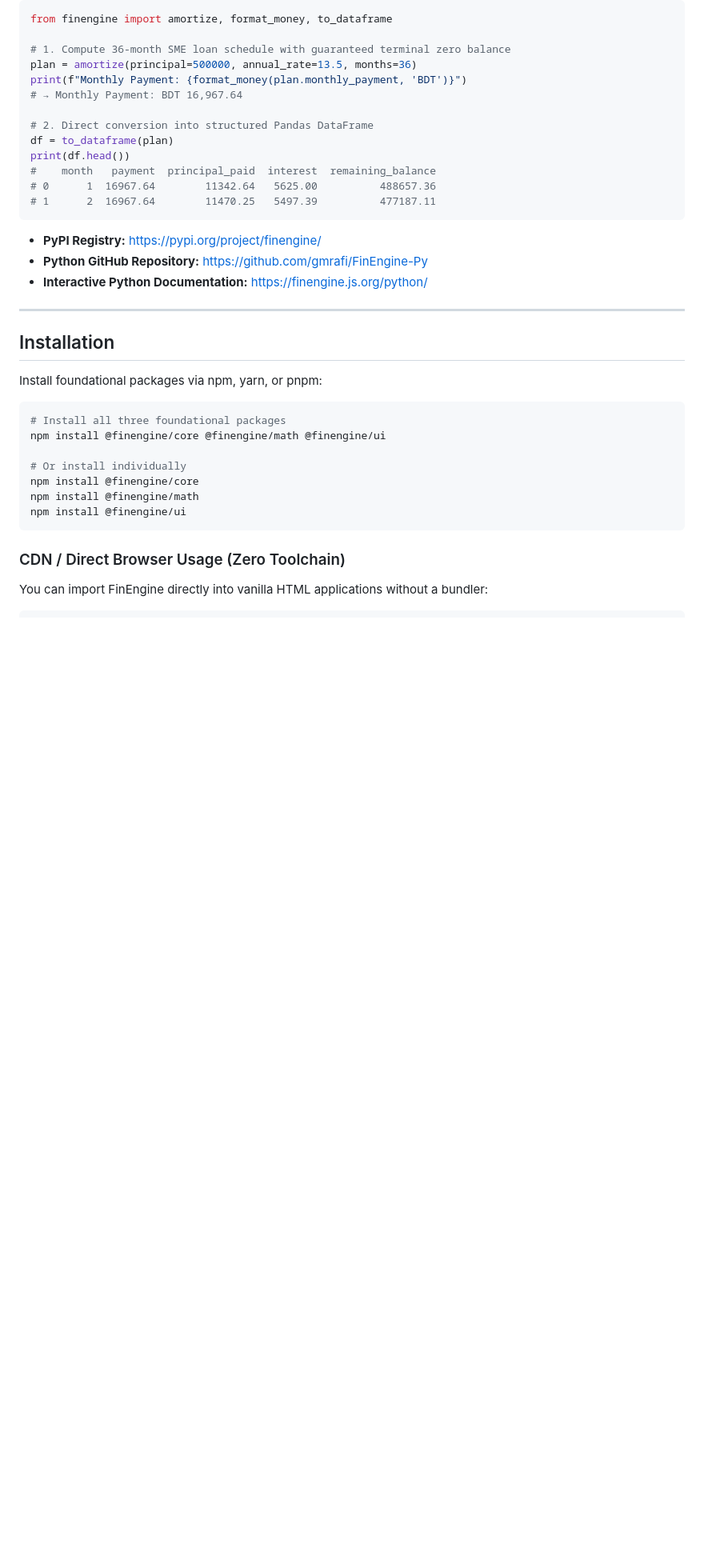
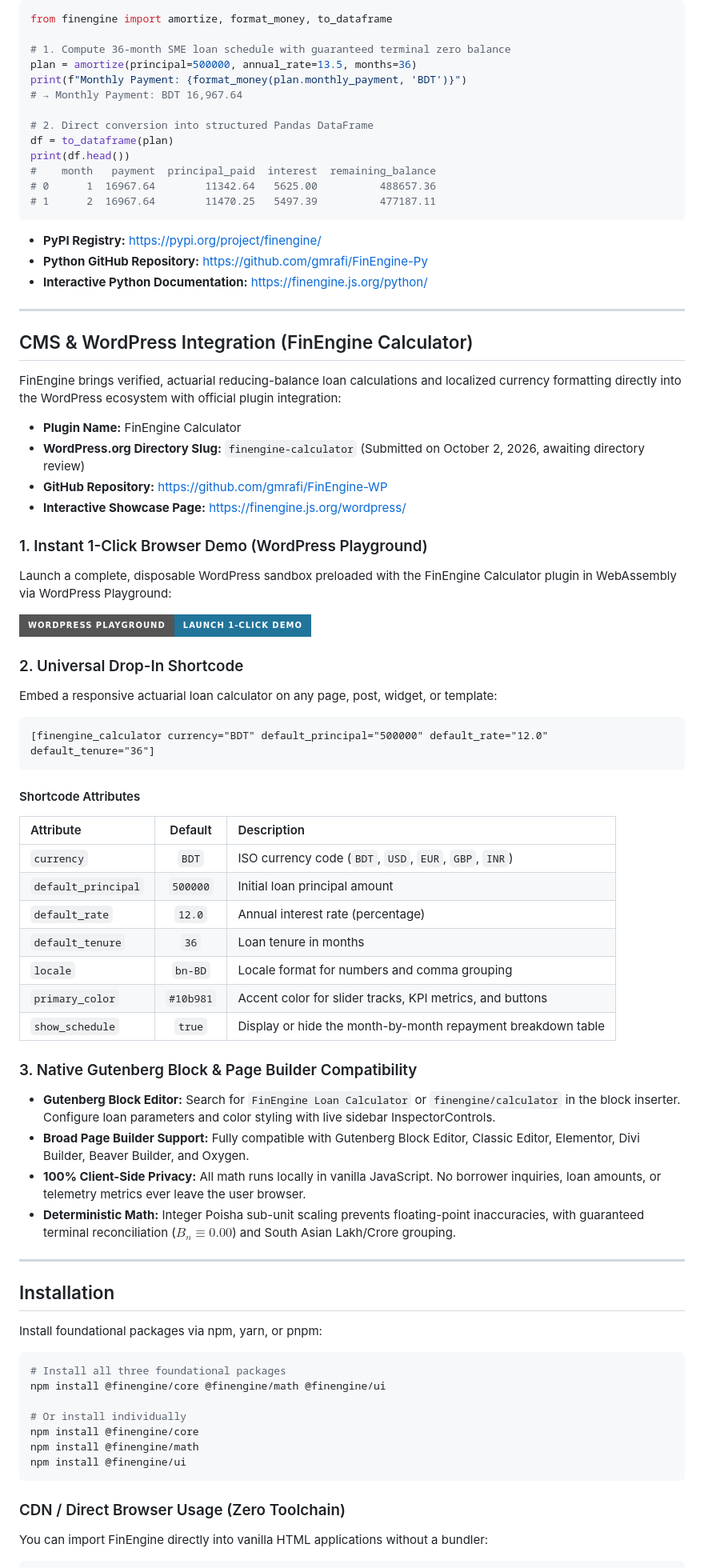
Before and after one commit to gmrafi/FinEngine, a Markdown page: README.md, the part around one of its changes. Shown at 80% size. Rendered like a GitHub page; badges without logos; blank space fills up the shorter version.

Commit message:
docs(readme): add CMS and WordPress integration section with shortcodes

````diff
--- a/README.md
+++ b/README.md
@@ -200,6 +203,50 @@ print(df.head())
 
 ---
 
+## CMS & WordPress Integration (FinEngine Calculator)
+
+FinEngine brings verified, actuarial reducing-balance loan calculations and localized currency formatting directly into the WordPress ecosystem with official plugin integration:
+
+- **Plugin Name:** FinEngine Calculator
+- **WordPress.org Directory Slug:** `finengine-calculator` (Submitted on October 2, 2026, awaiting directory review)
+- **GitHub Repository:** [https://github.com/gmrafi/FinEngine-WP](https://github.com/gmrafi/FinEngine-WP)
+- **Interactive Showcase Page:** [https://finengine.js.org/wordpress/](https://finengine.js.org/wordpress/)
+
+### 1. Instant 1-Click Browser Demo (WordPress Playground)
+
+Launch a complete, disposable WordPress sandbox preloaded with the FinEngine Calculator plugin in WebAssembly via WordPress Playground:
+
+[![Launch 1-Click WordPress Playground](https://img.shields.io/badge/WordPress_Playground-Launch_1--Click_Demo-21759B?style=for-the-badge&logo=wordpress&logoColor=white)](https://playground.wordpress.net/?blueprint-url=https://raw.githubusercontent.com/gmrafi/FinEngine-WP/main/blueprint.json)
+
+### 2. Universal Drop-In Shortcode
+
+Embed a responsive actuarial loan calculator on any page, post, widget, or template:
+
+```html
+[finengine_calculator currency="BDT" default_principal="500000" default_rate="12.0" default_tenure="36"]
+```
+
+#### Shortcode Attributes
+
+| Attribute | Default | Description |
+| :--- | :---: | :--- |
+| `currency` | `BDT` | ISO currency code (`BDT`, `USD`, `EUR`, `GBP`, `INR`) |
+| `default_principal` | `500000` | Initial loan principal amount |
+| `default_rate` | `12.0` | Annual interest rate (percentage) |
+| `default_tenure` | `36` | Loan tenure in months |
+| `locale` | `bn-BD` | Locale format for numbers and comma grouping |
+| `primary_color` | `#10b981` | Accent color for slider tracks, KPI metrics, and buttons |
+| `show_schedule` | `true` | Display or hide the month-by-month repayment breakdown table |
+
+### 3. Native Gutenberg Block & Page Builder Compatibility
+
+- **Gutenberg Block Editor:** Search for `FinEngine Loan Calculator` or `finengine/calculator` in the block inserter. Configure loan parameters and color styling with live sidebar InspectorControls.
+- **Broad Page Builder Support:** Fully compatible with Gutenberg Block Editor, Classic Editor, Elementor, Divi Builder, Beaver Builder, and Oxygen.
+- **100% Client-Side Privacy:** All math runs locally in vanilla JavaScript. No borrower inquiries, loan amounts, or telemetry metrics ever leave the user browser.
+- **Deterministic Math:** Integer Poisha sub-unit scaling prevents floating-point inaccuracies, with guaranteed terminal reconciliation ($B_n \equiv 0.00$) and South Asian Lakh/Crore grouping.
+
+---
+
 ## Installation
 
 Install foundational packages via npm, yarn, or pnpm:
````
Also changed, not shown: other parts of README.md (+9 -5 lines).
